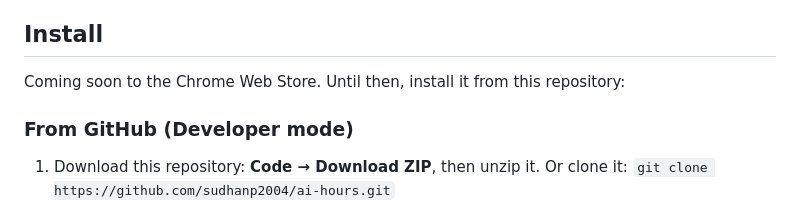
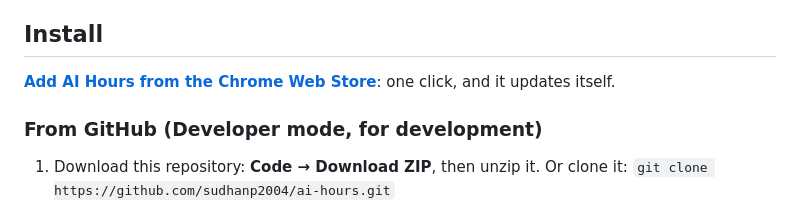
Before and after one commit to sudhanp2004/ai-hours, a Markdown page: README.md, the part around the change. GitHub-like rendering.

Commit message:
README: AI Hours is on the Chrome Web Store
Co-Authored-By: Claude Opus 5.5 <noreply@anthropic.com>

```diff
--- a/README.md
+++ b/README.md
@@ -28,9 +28,9 @@ honest. Copilot, Grok and You.com have placeholder adapters but are **not** enab
 
 ## Install
 
-Coming soon to the Chrome Web Store. Until then, install it from this repository:
+**[Add AI Hours from the Chrome Web Store](https://chromewebstore.google.com/detail/ai-hours/hbomcdffiihfbfcenjcdjgpnnapiadcm)**: one click, and it updates itself.
 
-### From GitHub (Developer mode)
+### From GitHub (Developer mode, for development)
 
 1. Download this repository: **Code → Download ZIP**, then unzip it. Or clone it:
    `git clone https://github.com/sudhanp2004/ai-hours.git`
```
